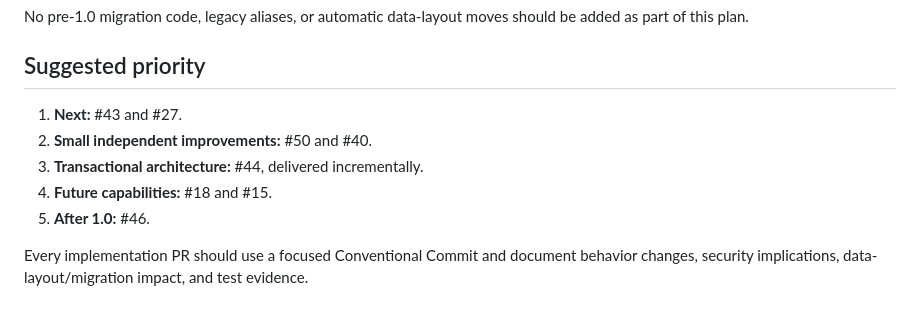
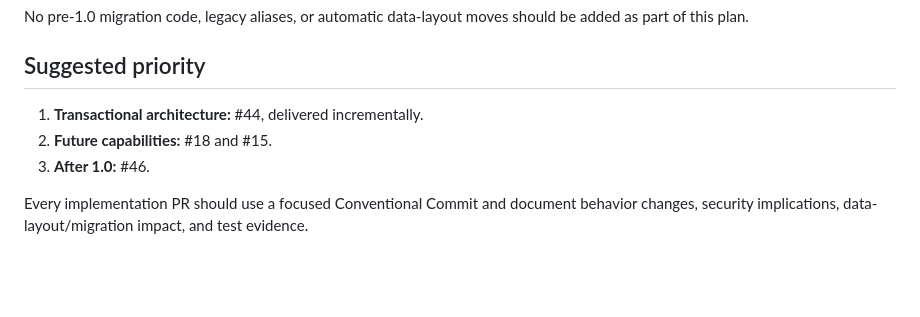
Before and after one commit to mstroppel/karpathy-wiki, a Markdown page: plan.md, the part around one of its changes. Rendered like a GitHub page; blank space fills up the shorter version.

```diff
--- a/plan.md
+++ b/plan.md
@@ -109,10 +71,8 @@ No pre-1.0 migration code, legacy aliases, or automatic data-layout moves should
 
 ## Suggested priority
 
-1. **Next:** #43 and #27.
-2. **Small independent improvements:** #50 and #40.
-3. **Transactional architecture:** #44, delivered incrementally.
-4. **Future capabilities:** #18 and #15.
-5. **After 1.0:** #46.
+1. **Transactional architecture:** #44, delivered incrementally.
+2. **Future capabilities:** #18 and #15.
+3. **After 1.0:** #46.
 
 Every implementation PR should use a focused Conventional Commit and document behavior changes, security implications, data-layout/migration impact, and test evidence.
```
Also changed, not shown: other parts of plan.md (+10 -48 lines), CHANGELOG.md (+19 -0 lines).
